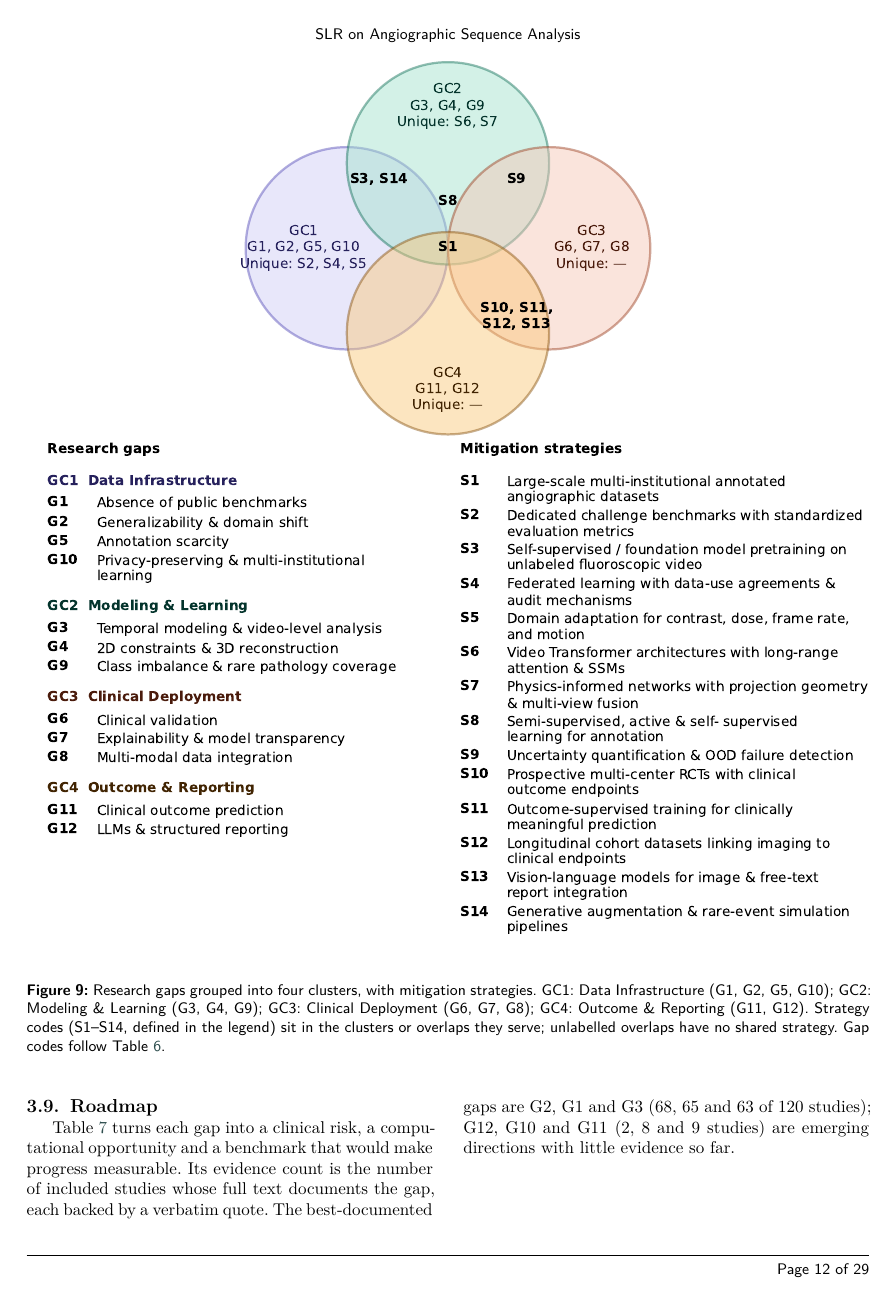
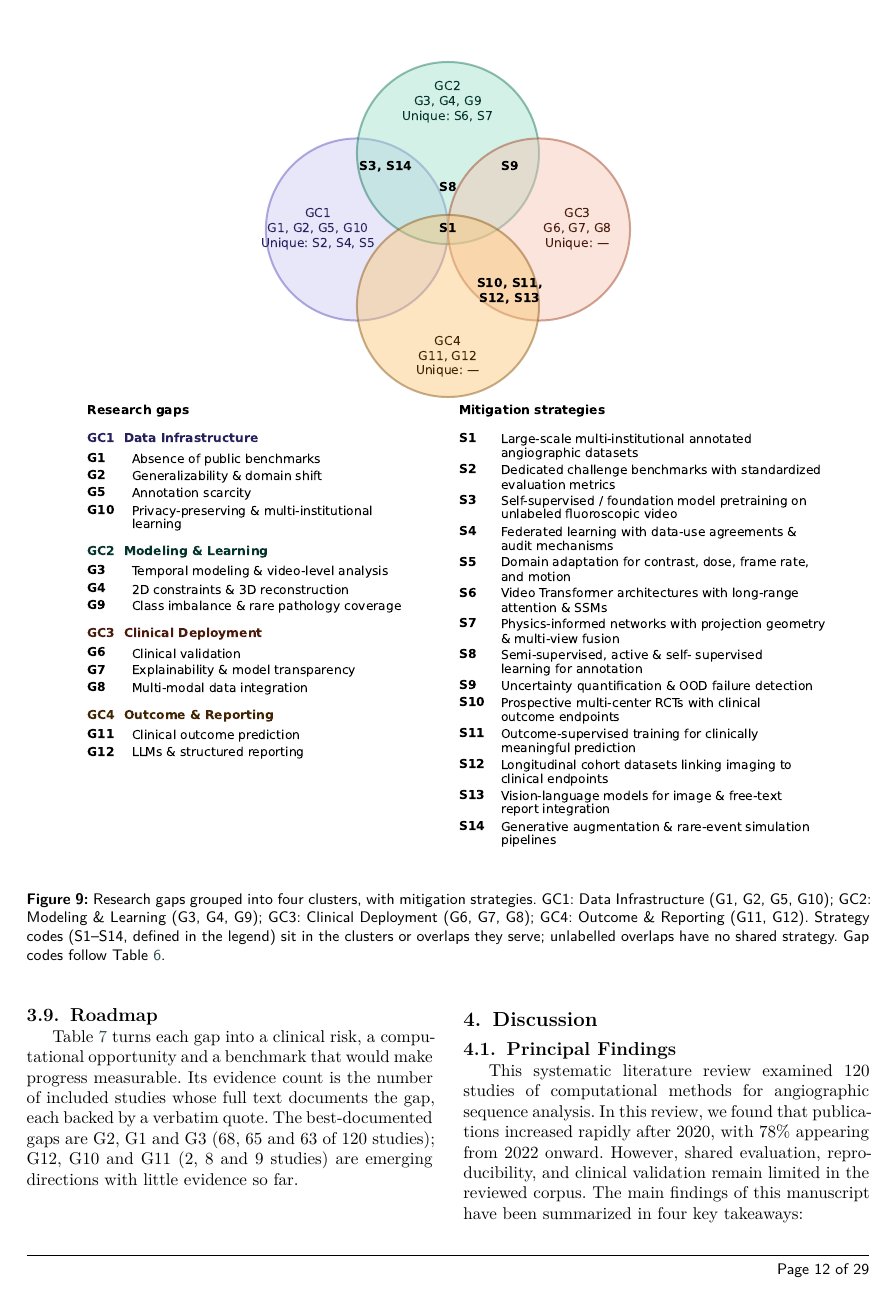
Before and after one commit to Nafiz43/AngioVision-SLR, a LaTeX paper (00-main.tex, which reads 04-research_gaps.tex): page 12 of 29. Compiled offline with XeLaTeX; a LaTeX package or settings file that is missing is left out.

Commit message:
Shrink research-gap Venn figure to 0.9 textwidth (header overlap); drop running-head short title

```diff
--- a/00-main.tex
+++ b/00-main.tex
@@ -131,7 +131,7 @@
 \setcounter{totalnumber}{5}
 \setcounter{dbltopnumber}{3}
 % Short title
-\shorttitle{SLR on Angiographic Sequence Analysis}
+\shorttitle{}
 
 % Short author
 \shortauthors{N.I. Khan, V. Filkov and R.E. Goldman}
--- a/04-research_gaps.tex
+++ b/04-research_gaps.tex
@@ -3,7 +3,7 @@
 
 \begin{figure*}[pos=htbp]
   \centering
-  \includegraphics[width=\textwidth]{figs/venn_diagram.pdf}
+  \includegraphics[width=0.9\textwidth]{figs/venn_diagram.pdf}
   \caption{Research gaps grouped into four clusters, with mitigation strategies. GC1: Data Infrastructure (G1, G2, G5, G10); GC2: Modeling \& Learning (G3, G4, G9); GC3: Clinical Deployment (G6, G7, G8); GC4: Outcome \& Reporting (G11, G12). Strategy codes (S1--S14, defined in the legend) sit in the clusters or overlaps they serve; unlabelled overlaps have no shared strategy. Gap codes follow Table~\ref{tab:research_gaps}.}
   \label{fig:venn_gaps}
 \end{figure*}
```
